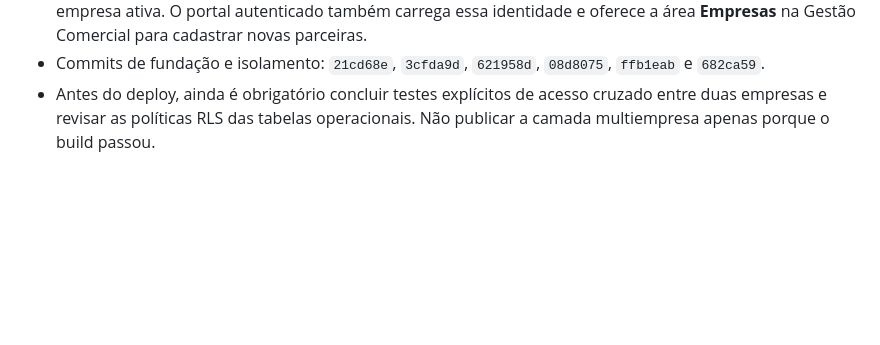
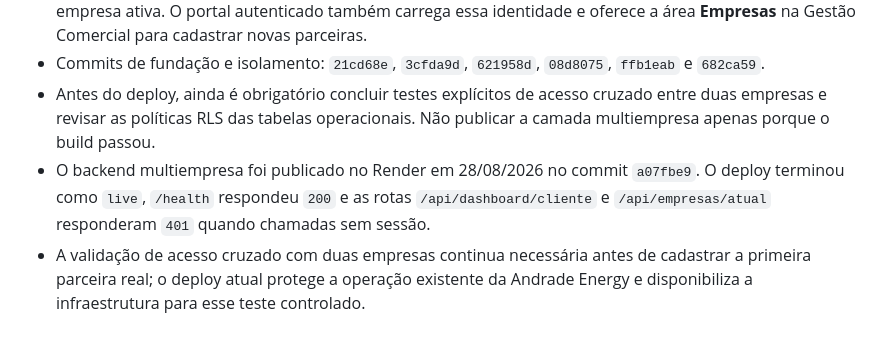
Before and after one commit to AndradeSE/andrade-energy, a Markdown page: CONTEXTO_PROJETO.md, the part around the change. GitHub-like rendering; blank space fills up the shorter version.

Commit message:
Registra deploy multiempresa no contexto

```diff
--- a/CONTEXTO_PROJETO.md
+++ b/CONTEXTO_PROJETO.md
@@ -199,3 +199,5 @@ Por padrão, o app aponta para a API pública do Render. Para desenvolvimento co
 - O app possui `EmpresaProvider`, usado pelo cabeçalho compartilhado para aplicar a cor e o logo da empresa ativa. O portal autenticado também carrega essa identidade e oferece a área **Empresas** na Gestão Comercial para cadastrar novas parceiras.
 - Commits de fundação e isolamento: `21cd68e`, `3cfda9d`, `621958d`, `08d8075`, `ffb1eab` e `682ca59`.
 - Antes do deploy, ainda é obrigatório concluir testes explícitos de acesso cruzado entre duas empresas e revisar as políticas RLS das tabelas operacionais. Não publicar a camada multiempresa apenas porque o build passou.
+- O backend multiempresa foi publicado no Render em 28/08/2026 no commit `a07fbe9`. O deploy terminou como `live`, `/health` respondeu `200` e as rotas `/api/dashboard/cliente` e `/api/empresas/atual` responderam `401` quando chamadas sem sessão.
+- A validação de acesso cruzado com duas empresas continua necessária antes de cadastrar a primeira parceira real; o deploy atual protege a operação existente da Andrade Energy e disponibiliza a infraestrutura para esse teste controlado.
```
